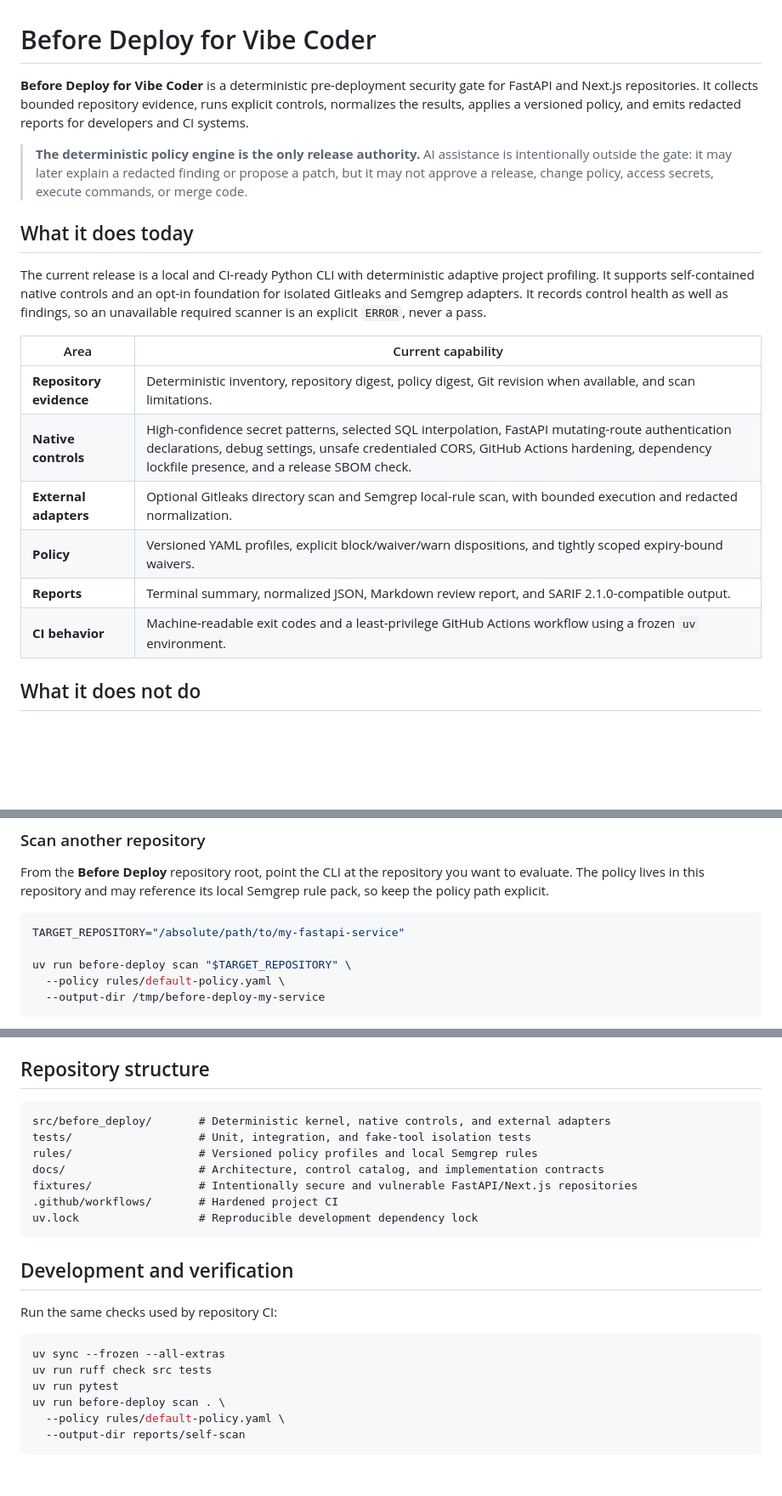
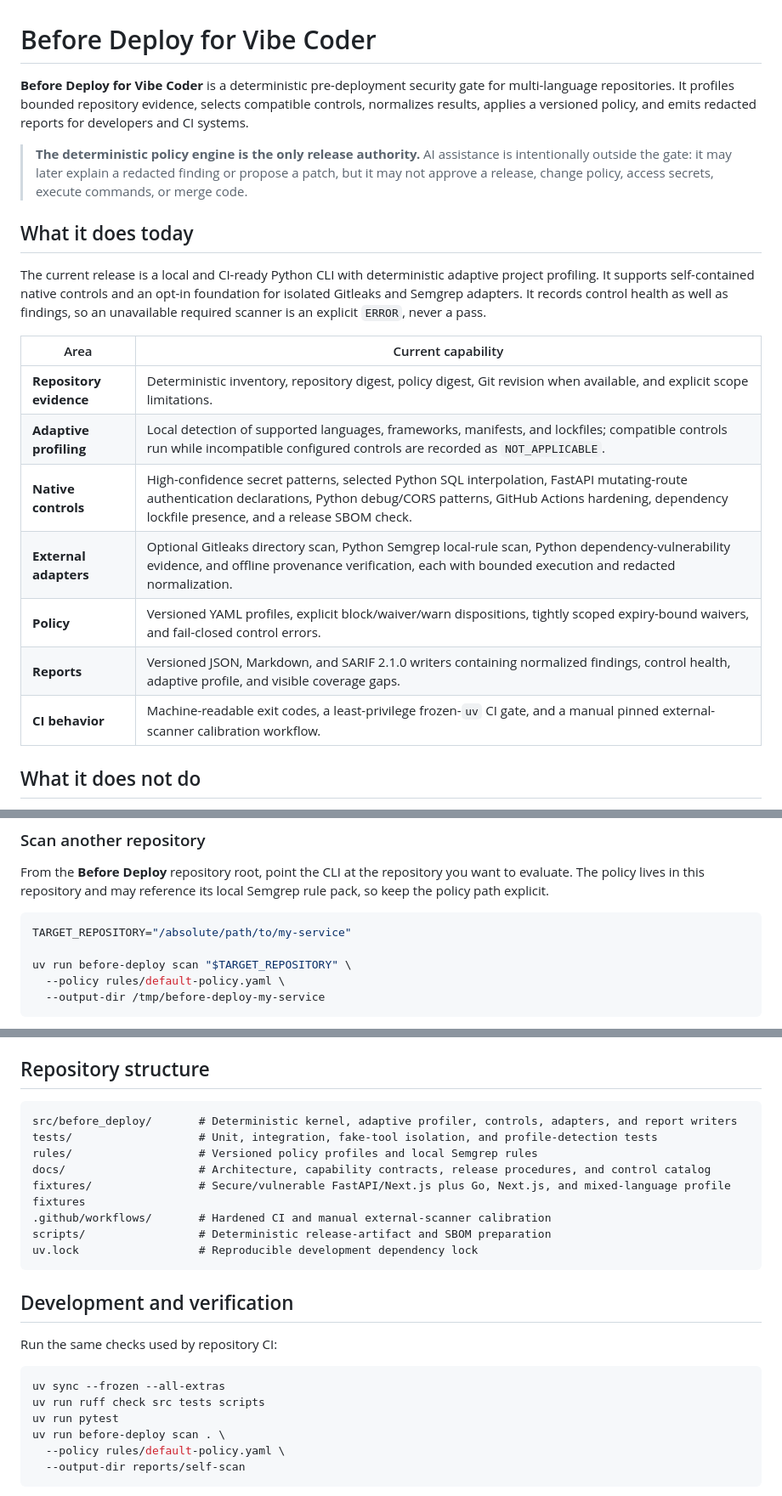
Before and after one commit to haytamAroui/befor-deploy-for-vibe-coder, a Markdown page: README.md, 3 parts joined by grey strips. Shown at 85% size. Drawn GitHub-style; blank space fills up the shorter version.

Commit message:
docs: refresh adaptive scanning guide

````diff
--- a/README.md
+++ b/README.md
@@ -1,6 +1,6 @@
 # Before Deploy for Vibe Coder
 
-**Before Deploy for Vibe Coder** is a deterministic pre-deployment security gate for FastAPI and Next.js repositories. It collects bounded repository evidence, runs explicit controls, normalizes the results, applies a versioned policy, and emits redacted reports for developers and CI systems.
+**Before Deploy for Vibe Coder** is a deterministic pre-deployment security gate for multi-language repositories. It profiles bounded repository evidence, selects compatible controls, normalizes results, applies a versioned policy, and emits redacted reports for developers and CI systems.
 
 > **The deterministic policy engine is the only release authority.** AI assistance is intentionally outside the gate: it may later explain a redacted finding or propose a patch, but it may not approve a release, change policy, access secrets, execute commands, or merge code.
 
@@ -10,12 +10,13 @@ The current release is a local and CI-ready Python CLI with deterministic adapti
 
 | Area | Current capability |
 |---|---|
-| **Repository evidence** | Deterministic inventory, repository digest, policy digest, Git revision when available, and scan limitations. |
-| **Native controls** | High-confidence secret patterns, selected SQL interpolation, FastAPI mutating-route authentication declarations, debug settings, unsafe credentialed CORS, GitHub Actions hardening, dependency lockfile presence, and a release SBOM check. |
-| **External adapters** | Optional Gitleaks directory scan and Semgrep local-rule scan, with bounded execution and redacted normalization. |
-| **Policy** | Versioned YAML profiles, explicit block/waiver/warn dispositions, and tightly scoped expiry-bound waivers. |
-| **Reports** | Terminal summary, normalized JSON, Markdown review report, and SARIF 2.1.0-compatible output. |
-| **CI behavior** | Machine-readable exit codes and a least-privilege GitHub Actions workflow using a frozen `uv` environment. |
+| **Repository evidence** | Deterministic inventory, repository digest, policy digest, Git revision when available, and explicit scope limitations. |
+| **Adaptive profiling** | Local detection of supported languages, frameworks, manifests, and lockfiles; compatible controls run while incompatible configured controls are recorded as `NOT_APPLICABLE`. |
+| **Native controls** | High-confidence secret patterns, selected Python SQL interpolation, FastAPI mutating-route authentication declarations, Python debug/CORS patterns, GitHub Actions hardening, dependency lockfile presence, and a release SBOM check. |
+| **External adapters** | Optional Gitleaks directory scan, Python Semgrep local-rule scan, Python dependency-vulnerability evidence, and offline provenance verification, each with bounded execution and redacted normalization. |
+| **Policy** | Versioned YAML profiles, explicit block/waiver/warn dispositions, tightly scoped expiry-bound waivers, and fail-closed control errors. |
+| **Reports** | Versioned JSON, Markdown, and SARIF 2.1.0 writers containing normalized findings, control health, adaptive profile, and visible coverage gaps. |
+| **CI behavior** | Machine-readable exit codes, a least-privilege frozen-`uv` CI gate, and a manual pinned external-scanner calibration workflow. |
 
 ## What it does not do
 
@@ -67,7 +68,7 @@ A successful run prints `Before Deploy: PASS` and writes the reports below. The
 From the **Before Deploy** repository root, point the CLI at the repository you want to evaluate. The policy lives in this repository and may reference its local Semgrep rule pack, so keep the policy path explicit.
 
 ```bash
-TARGET_REPOSITORY="/absolute/path/to/my-fastapi-service"
+TARGET_REPOSITORY="/absolute/path/to/my-service"
 
 uv run before-deploy scan "$TARGET_REPOSITORY" \
   --policy rules/default-policy.yaml \
@@ -286,12 +287,13 @@ Read the detailed control boundary and false-positive process in [`docs/CONTROL_
 ## Repository structure
 
 ```text
-src/before_deploy/       # Deterministic kernel, native controls, and external adapters
-tests/                   # Unit, integration, and fake-tool isolation tests
+src/before_deploy/       # Deterministic kernel, adaptive profiler, controls, adapters, and report writers
+tests/                   # Unit, integration, fake-tool isolation, and profile-detection tests
 rules/                   # Versioned policy profiles and local Semgrep rules
-docs/                    # Architecture, control catalog, and implementation contracts
-fixtures/                # Intentionally secure and vulnerable FastAPI/Next.js repositories
-.github/workflows/       # Hardened project CI
+docs/                    # Architecture, capability contracts, release procedures, and control catalog
+fixtures/                # Secure/vulnerable FastAPI/Next.js plus Go, Next.js, and mixed-language profile fixtures
+.github/workflows/       # Hardened CI and manual external-scanner calibration
+scripts/                 # Deterministic release-artifact and SBOM preparation
 uv.lock                  # Reproducible development dependency lock
 ```
 
@@ -301,7 +303,7 @@ Run the same checks used by repository CI:
 
 ```bash
 uv sync --frozen --all-extras
-uv run ruff check src tests
+uv run ruff check src tests scripts
 uv run pytest
 uv run before-deploy scan . \
   --policy rules/default-policy.yaml \
````
Also changed, not shown: other parts of README.md (+7 -7 lines).
